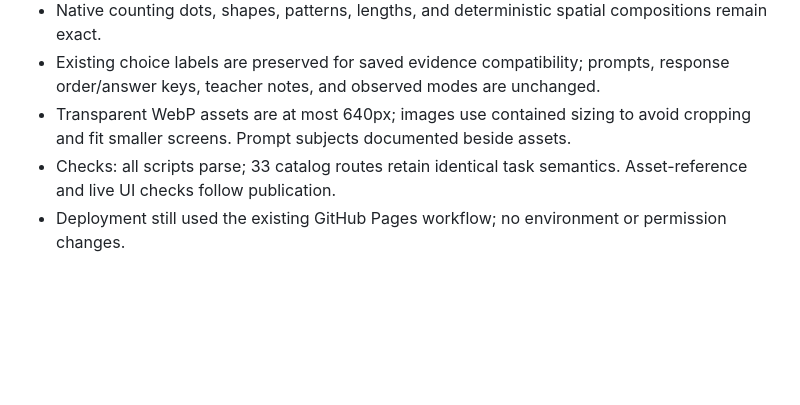
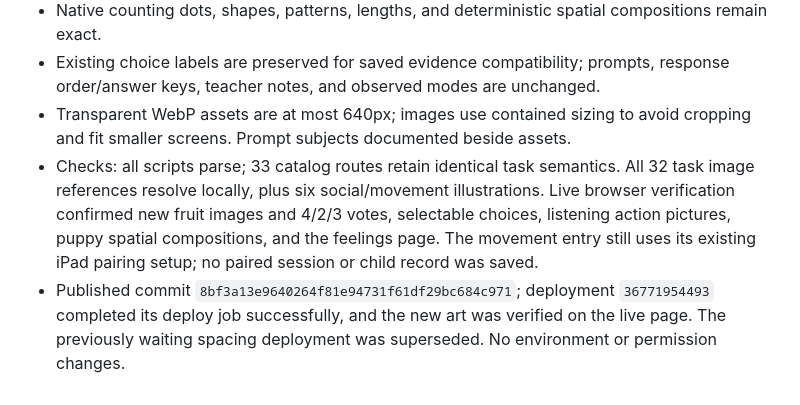
Before and after one commit to melinahargrove-droid/little-evidence, a Markdown page: DEVELOPMENT_CHECKPOINT.md, the part around the change. Drawn GitHub-style; blank space fills up the shorter version.

Commit message:
Record live verification of refreshed child activity pictures

```diff
--- a/DEVELOPMENT_CHECKPOINT.md
+++ b/DEVELOPMENT_CHECKPOINT.md
@@ -48,5 +48,5 @@ Verify existing draft progression anchors for 18–23 against the uploaded PDFs
 - Native counting dots, shapes, patterns, lengths, and deterministic spatial compositions remain exact.
 - Existing choice labels are preserved for saved evidence compatibility; prompts, response order/answer keys, teacher notes, and observed modes are unchanged.
 - Transparent WebP assets are at most 640px; images use contained sizing to avoid cropping and fit smaller screens. Prompt subjects documented beside assets.
-- Checks: all scripts parse; 33 catalog routes retain identical task semantics. Asset-reference and live UI checks follow publication.
-- Deployment still used the existing GitHub Pages workflow; no environment or permission changes.
+- Checks: all scripts parse; 33 catalog routes retain identical task semantics. All 32 task image references resolve locally, plus six social/movement illustrations. Live browser verification confirmed new fruit images and 4/2/3 votes, selectable choices, listening action pictures, puppy spatial compositions, and the feelings page. The movement entry still uses its existing iPad pairing setup; no paired session or child record was saved.
+- Published commit `8bf3a13e9640264f81e94731f61df29bc684c971`; deployment `36771954493` completed its deploy job successfully, and the new art was verified on the live page. The previously waiting spacing deployment was superseded. No environment or permission changes.
```
